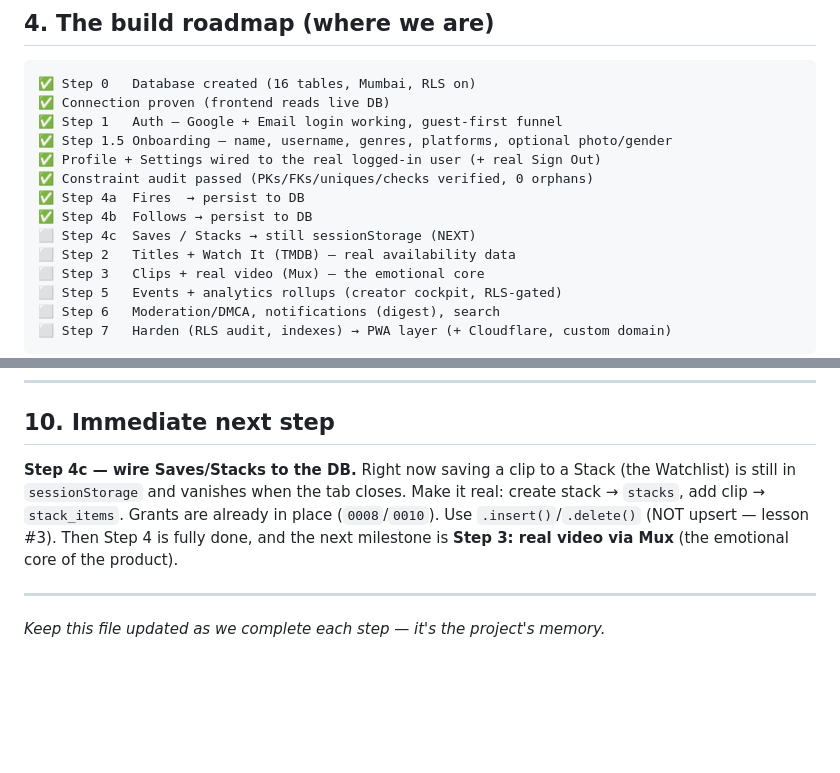
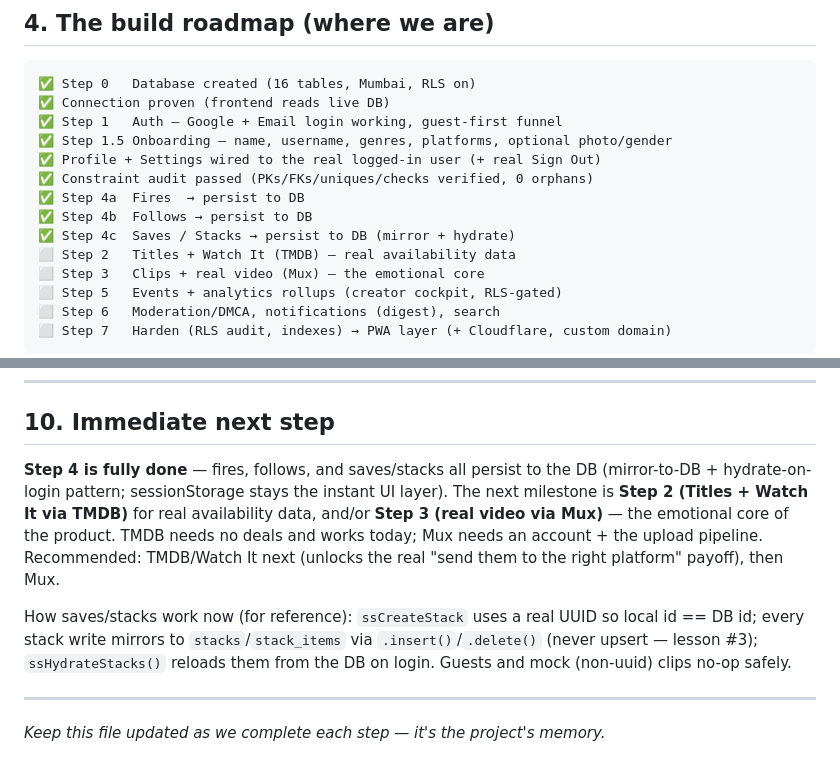
Before and after one commit to Piyush-120898/showshak-v2, a Markdown page: things done till now.md, 2 parts joined by grey strips. Rendered like a GitHub page; blank space fills up the shorter version.

Commit message:
Update project report: Step 4 complete (saves/stacks persist to DB)

```diff
--- a/things done till now.md
+++ b/things done till now.md
@@ -107,7 +107,7 @@ These are the rules we've been operating by. Keep following them.
 ✅ Constraint audit passed (PKs/FKs/uniques/checks verified, 0 orphans)
 ✅ Step 4a  Fires  → persist to DB
 ✅ Step 4b  Follows → persist to DB
-⬜ Step 4c  Saves / Stacks → still sessionStorage (NEXT)
+✅ Step 4c  Saves / Stacks → persist to DB (mirror + hydrate)
 ⬜ Step 2   Titles + Watch It (TMDB) — real availability data
 ⬜ Step 3   Clips + real video (Mux) — the emotional core
 ⬜ Step 5   Events + analytics rollups (creator cockpit, RLS-gated)
@@ -260,12 +260,19 @@ accounts in Authentication → Users (profiles cascade away).
 
 ## 10. Immediate next step
 
-**Step 4c — wire Saves/Stacks to the DB.** Right now saving a clip to a Stack
-(the Watchlist) is still in `sessionStorage` and vanishes when the tab closes.
-Make it real: create stack → `stacks`, add clip → `stack_items`. Grants are
-already in place (`0008`/`0010`). Use `.insert()`/`.delete()` (NOT upsert —
-lesson #3). Then Step 4 is fully done, and the next milestone is **Step 3:
-real video via Mux** (the emotional core of the product).
+**Step 4 is fully done** — fires, follows, and saves/stacks all persist to
+the DB (mirror-to-DB + hydrate-on-login pattern; sessionStorage stays the
+instant UI layer). The next milestone is **Step 2 (Titles + Watch It via
+TMDB)** for real availability data, and/or **Step 3 (real video via Mux)** —
+the emotional core of the product. TMDB needs no deals and works today;
+Mux needs an account + the upload pipeline. Recommended: TMDB/Watch It next
+(unlocks the real "send them to the right platform" payoff), then Mux.
+
+How saves/stacks work now (for reference): `ssCreateStack` uses a real UUID
+so local id == DB id; every stack write mirrors to `stacks`/`stack_items`
+via `.insert()`/`.delete()` (never upsert — lesson #3); `ssHydrateStacks()`
+reloads them from the DB on login. Guests and mock (non-uuid) clips no-op
+safely.
 
 ---
 
```
